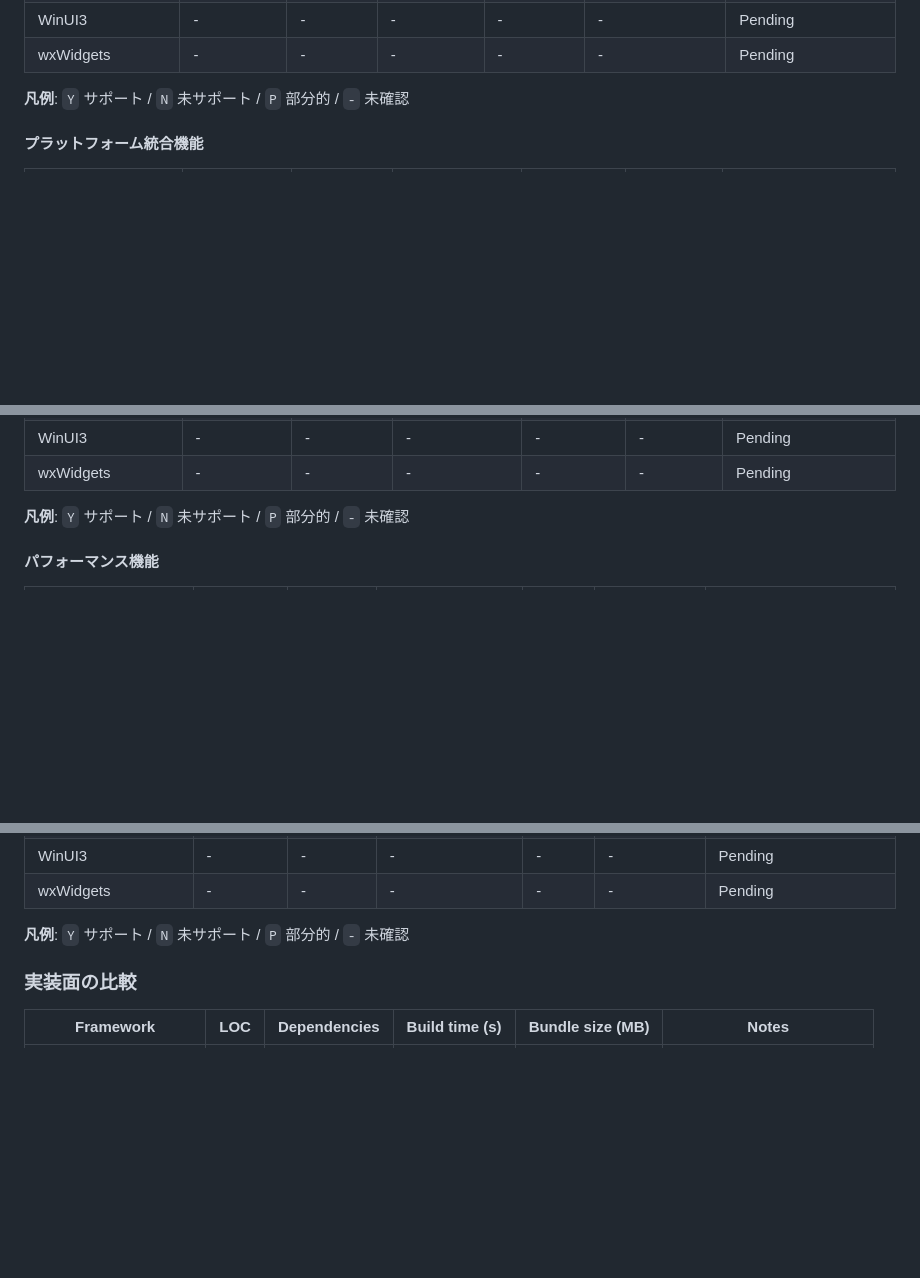
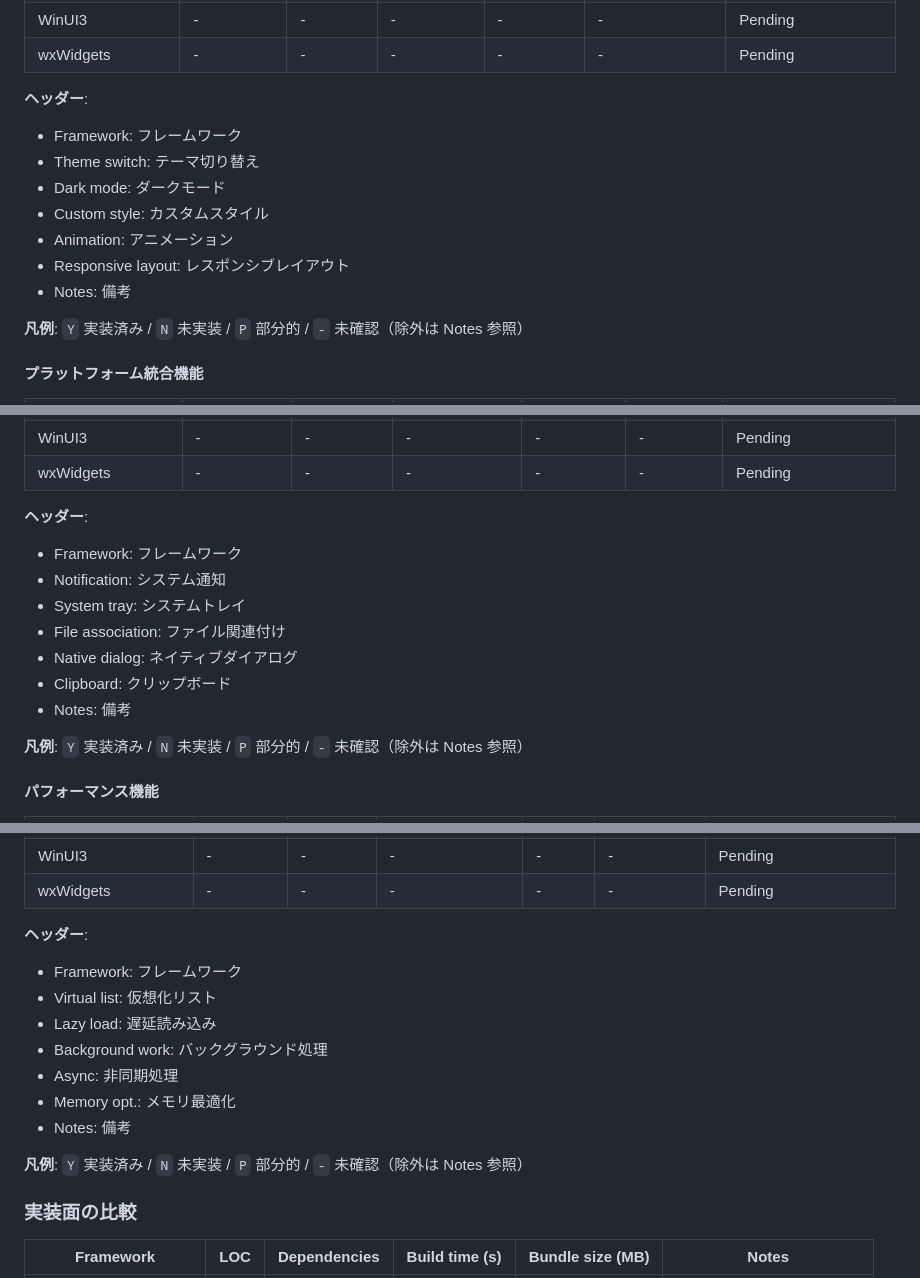
Before and after one commit to YUKIKEDA/DesktopAppComparison, a Markdown page: README.md, 3 parts joined by grey strips. GitHub-like rendering; blank space fills up the shorter version.

```diff
--- a/README.md
+++ b/README.md
@@ -365,7 +396,16 @@ GPUIは比較対象から除外しています。理由は以下の通りです
 | WinUI3                | -            | -         | -            | -         | -                 | Pending                      |
 | wxWidgets             | -            | -         | -            | -         | -                 | Pending                      |
 
-**凡例**: `Y` サポート / `N` 未サポート / `P` 部分的 / `-` 未確認
+**ヘッダー**:
+- Framework: フレームワーク
+- Theme switch: テーマ切り替え
+- Dark mode: ダークモード
+- Custom style: カスタムスタイル
+- Animation: アニメーション
+- Responsive layout: レスポンシブレイアウト
+- Notes: 備考
+
+**凡例**: `Y` 実装済み / `N` 未実装 / `P` 部分的 / `-` 未確認（除外は Notes 参照）
 
 #### プラットフォーム統合機能
 
@@ -384,7 +424,16 @@ GPUIは比較対象から除外しています。理由は以下の通りです
 | WinUI3                | -            | -           | -                | -             | -         | Pending                      |
 | wxWidgets             | -            | -           | -                | -             | -         | Pending                      |
 
-**凡例**: `Y` サポート / `N` 未サポート / `P` 部分的 / `-` 未確認
+**ヘッダー**:
+- Framework: フレームワーク
+- Notification: システム通知
+- System tray: システムトレイ
+- File association: ファイル関連付け
+- Native dialog: ネイティブダイアログ
+- Clipboard: クリップボード
+- Notes: 備考
+
+**凡例**: `Y` 実装済み / `N` 未実装 / `P` 部分的 / `-` 未確認（除外は Notes 参照）
 
 #### パフォーマンス機能
 
@@ -403,7 +452,16 @@ GPUIは比較対象から除外しています。理由は以下の通りです
 | WinUI3                | -            | -         | -               | -     | -           | Pending                      |
 | wxWidgets             | -            | -         | -               | -     | -           | Pending                      |
 
-**凡例**: `Y` サポート / `N` 未サポート / `P` 部分的 / `-` 未確認
+**ヘッダー**:
+- Framework: フレームワーク
+- Virtual list: 仮想化リスト
+- Lazy load: 遅延読み込み
+- Background work: バックグラウンド処理
+- Async: 非同期処理
+- Memory opt.: メモリ最適化
+- Notes: 備考
+
+**凡例**: `Y` 実装済み / `N` 未実装 / `P` 部分的 / `-` 未確認（除外は Notes 参照）
 
 ### 実装面の比較
 
```
Also changed, not shown: other parts of README.md (+79 -9 lines).
